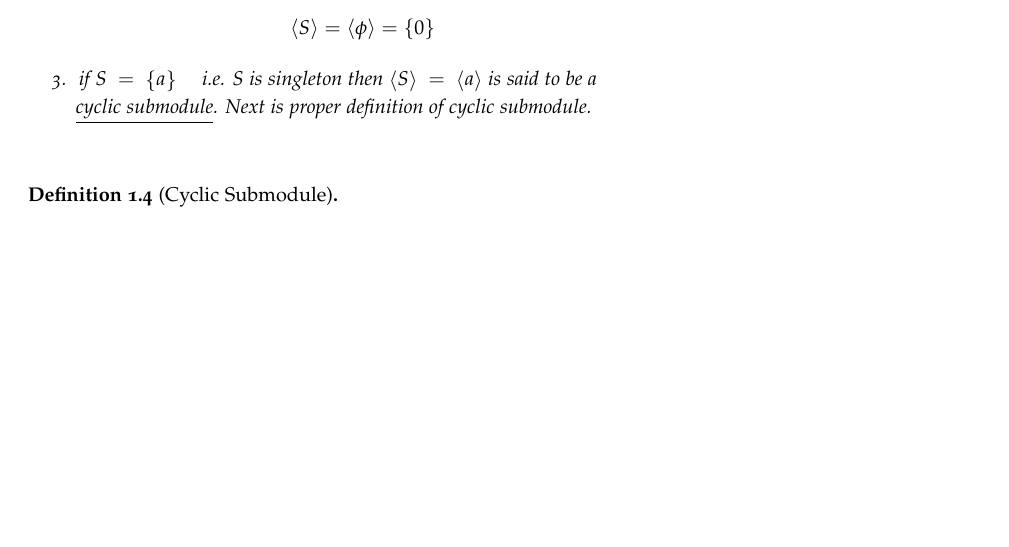
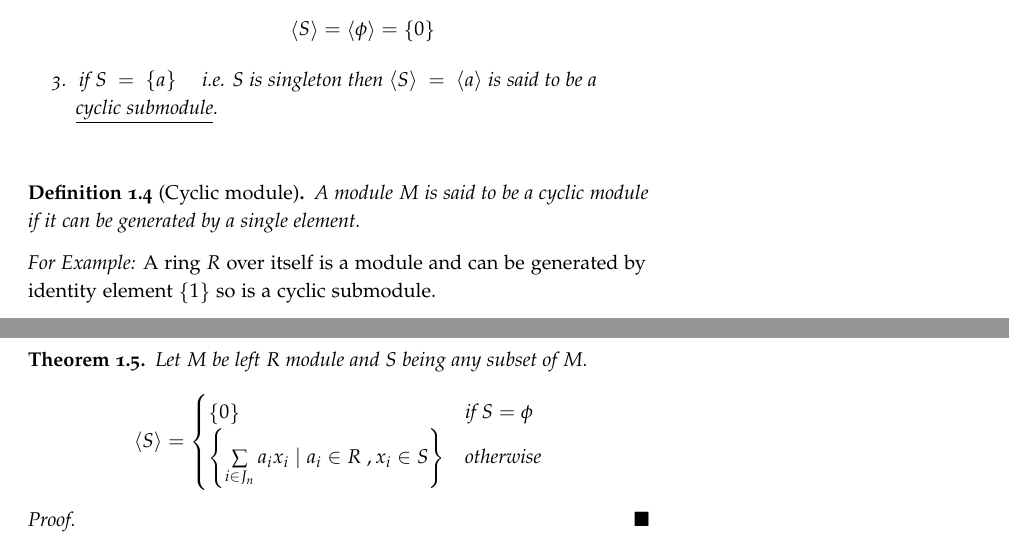
Before and after one commit to sirkapil/module-theory, a LaTeX book (Module Thoery.tex, which reads Chapters/chapter01.tex): part of page 17 of 20 before the commit and two parts of pages 17 and 18 of 20 after it, the two joined at a grey line, cut so that both start at the same text, the shorter picture padded with empty space. The pictures show the PDF file Module Thoery.pdf that the author committed with the source.

Commit message:
new theorem

```diff
--- a/Chapters/chapter01.tex
+++ b/Chapters/chapter01.tex
@@ -319,9 +319,20 @@ Thus, $ M $ is a right $R$-module.
 	\begin{enumerate}
 		\item if $S$ is non-empty and finite , $S = \left\lbrace x_1,x_2,x_3, \cdots , x_n \right\rbrace $ \[ \left\langle S \right\rangle = \left\langle \left\lbrace x_1,x_2,x_3, \cdots , x_n \right\rbrace \right\rangle  = \left\langle x_1,x_2,x_3, \cdots , x_n \right\rangle \] is said to be a finitely generated by $S$ and is smallest submodule of $M$ containing $S$.
 		\item if $S = \phi$ \quad i.e. $S$ is an empty set \[ \left\langle S \right\rangle = \left\langle \phi \right\rangle = \left\lbrace 0 \right\rbrace \]
-		\item if $S = \left\lbrace a\right\rbrace $ \quad i.e. $S $ is singleton then $\left\langle S \right\rangle = \left\langle a\right\rangle $ is said to be a \underline{cyclic submodule}. Next is proper definition of cyclic submodule.
+		\item if $S = \left\lbrace a\right\rbrace $ \quad i.e. $S $ is singleton then $\left\langle S \right\rangle = \left\langle a\right\rangle $ is said to be a \underline{cyclic submodule}.
 	\end{enumerate}
 \end{description}
 \end{remark}
 \bigskip
-\begin{definition}[Cyclic Submodule]
+\begin{definition}[Cyclic module]
+	A module $M$ is said to be a cyclic module if it can be generated by a single element.
+\end{definition}
+\textit{For Example:}
+	A ring $R$ over itself is a module and can be generated by identity element $ \left\lbrace 1\right\rbrace $ so is a cyclic submodule.
+\bigskip
+\begin{thm}
+	Let $M$ be left $R$ module and $S$ being any subset of $M$.
+	\begin{equation*} \left\langle S\right\rangle = \begin{cases}
+	\left\lbrace 0\right\rbrace & \text{if $S = \phi$} \\ \left\lbrace \sum\limits_{i \in J_n} a_i x_i \ \vert \  a_i \in R \ , x_i \in S\right\rbrace  & \text{otherwise}
+	\end{cases}
+	\end{equation*}
```
Also changed, not shown: Module Thoery.pdf, Chapters/chapter01.tex (4 more changed lines), 4 other files.
